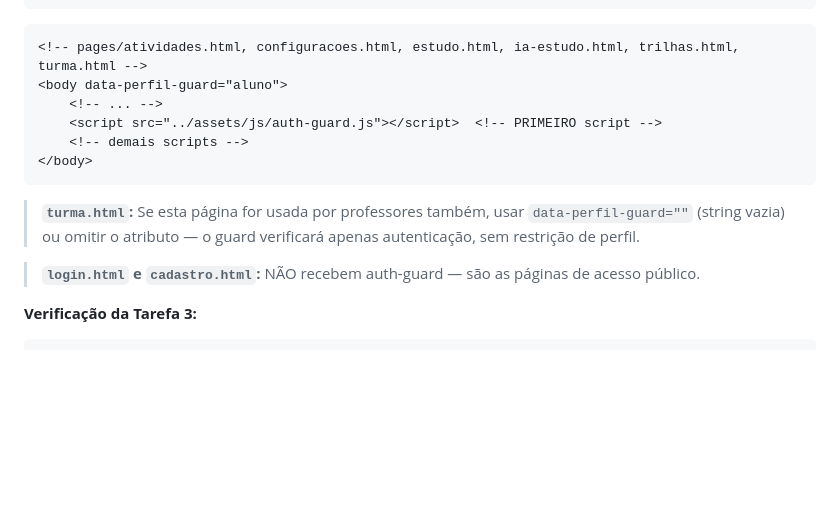
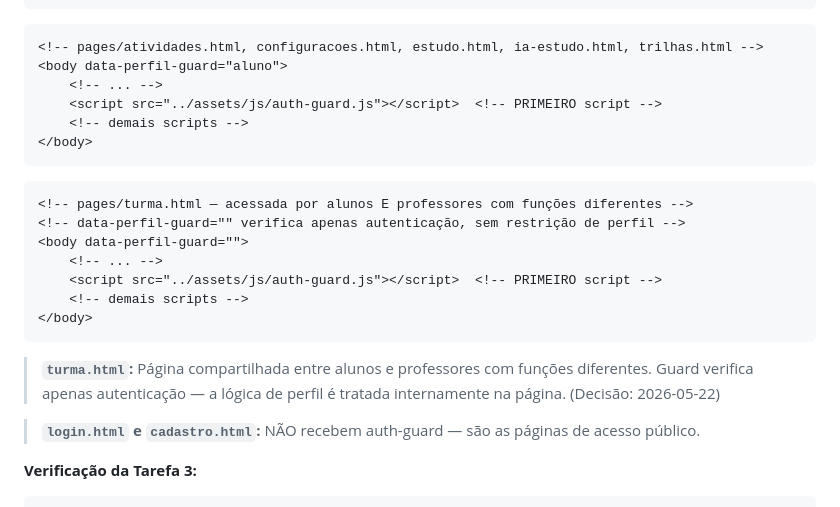
Before and after one commit to Guiutida/remodulado, a Markdown page: .planning/01-seguranca-e-fundacao/01-PLAN-05.md, the part around the change. Drawn GitHub-style; blank space fills up the shorter version.

Commit message:
docs: resolve FLAG-3 - turma.html uses empty perfil-guard (shared page)

````diff
--- a/.planning/01-seguranca-e-fundacao/01-PLAN-05.md
+++ b/.planning/01-seguranca-e-fundacao/01-PLAN-05.md
@@ -837,7 +837,7 @@ Para cada página, localizar a tag `<body>` de abertura e:
 ```
 
 ```html
-<!-- pages/atividades.html, configuracoes.html, estudo.html, ia-estudo.html, trilhas.html, turma.html -->
+<!-- pages/atividades.html, configuracoes.html, estudo.html, ia-estudo.html, trilhas.html -->
 <body data-perfil-guard="aluno">
     <!-- ... -->
     <script src="../assets/js/auth-guard.js"></script>  <!-- PRIMEIRO script -->
@@ -845,7 +845,17 @@ Para cada página, localizar a tag `<body>` de abertura e:
 </body>
 ```
 
-> **`turma.html`:** Se esta página for usada por professores também, usar `data-perfil-guard=""` (string vazia) ou omitir o atributo — o guard verificará apenas autenticação, sem restrição de perfil.
+```html
+<!-- pages/turma.html — acessada por alunos E professores com funções diferentes -->
+<!-- data-perfil-guard="" verifica apenas autenticação, sem restrição de perfil -->
+<body data-perfil-guard="">
+    <!-- ... -->
+    <script src="../assets/js/auth-guard.js"></script>  <!-- PRIMEIRO script -->
+    <!-- demais scripts -->
+</body>
+```
+
+> **`turma.html`:** Página compartilhada entre alunos e professores com funções diferentes. Guard verifica apenas autenticação — a lógica de perfil é tratada internamente na página. (Decisão: 2026-05-22)
 
 > **`login.html` e `cadastro.html`:** NÃO recebem auth-guard — são as páginas de acesso público.
 
````
